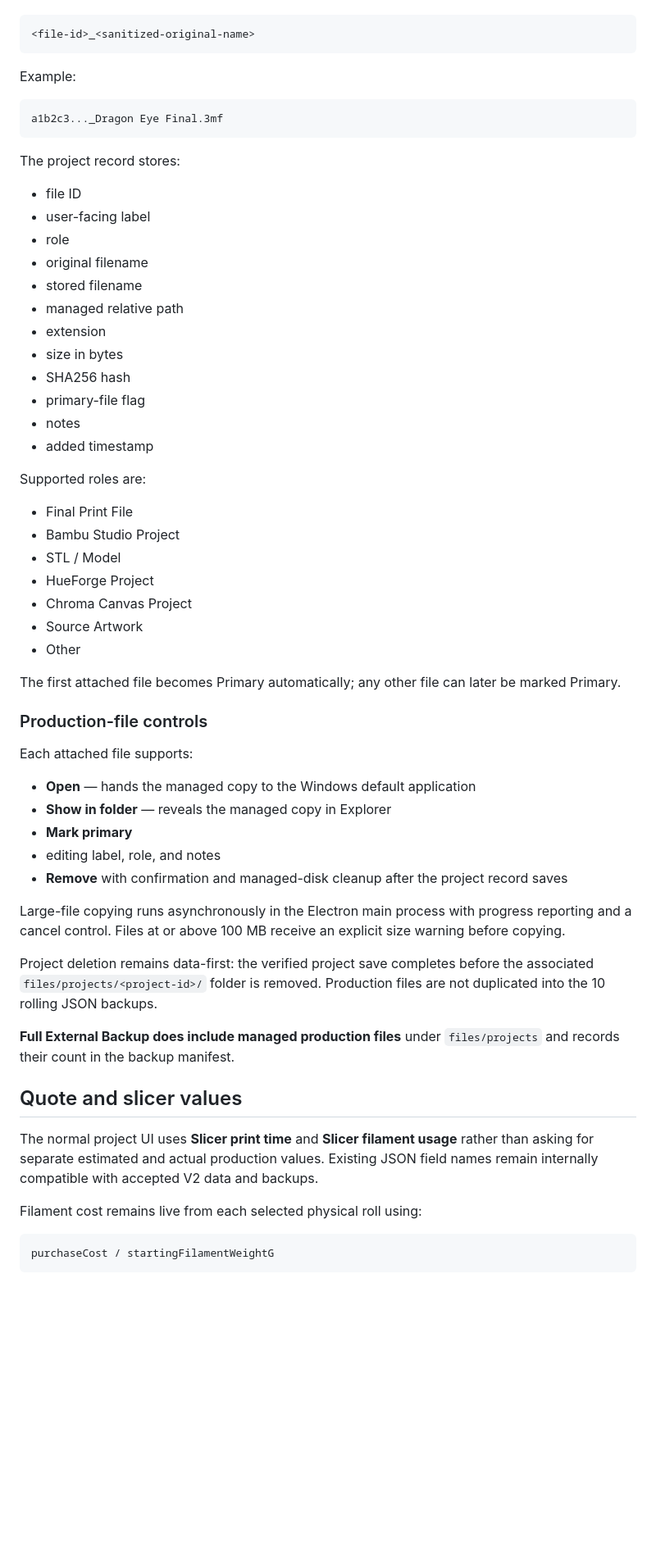
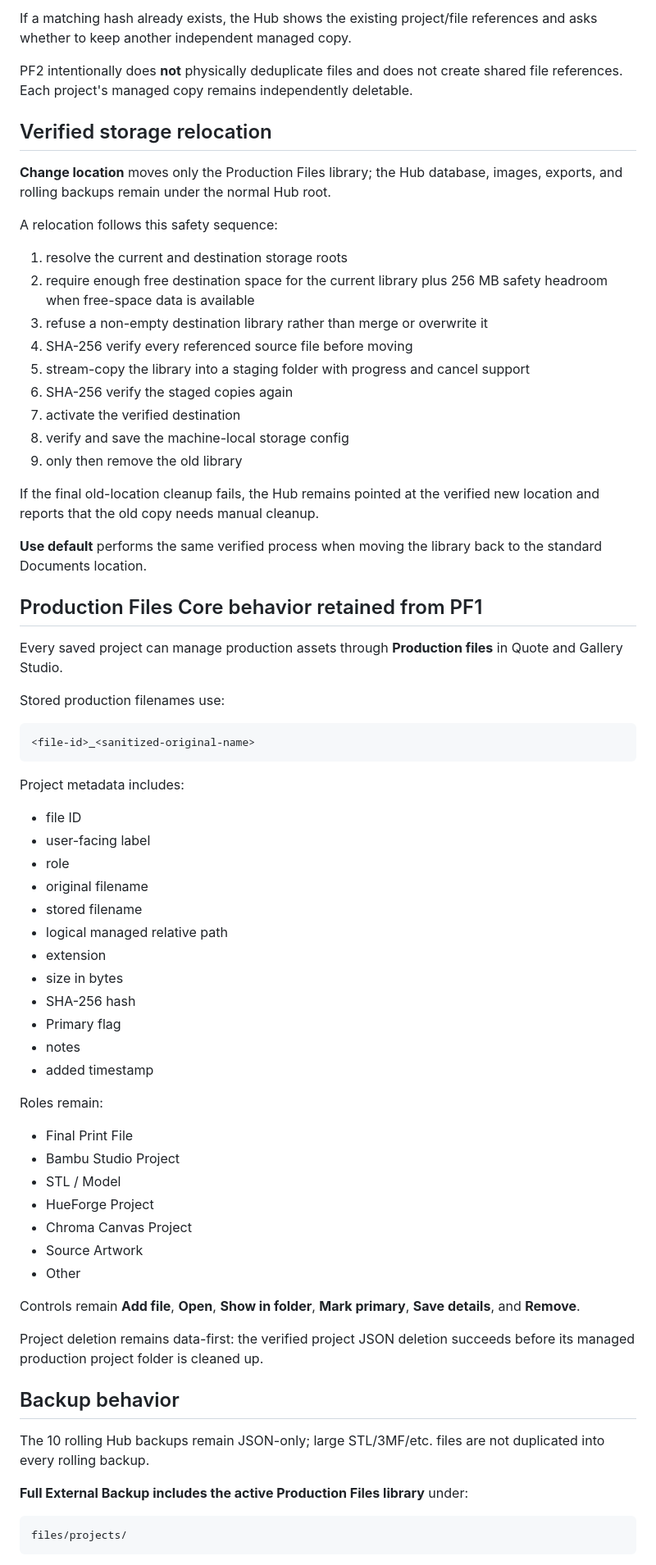
Before and after one commit to jlove357/loves-layerworks-hub, a Markdown page: README.md, the part around one of its changes. Shown at 82% size. GitHub-like rendering; blank space fills up the shorter version.

````diff
--- a/README.md
+++ b/README.md
@@ -48,30 +95,53 @@ The stored disk name uses a collision-safe file ID plus a sanitized original fil
+If a matching hash already exists, the Hub shows the existing project/file references and asks whether to keep another independent managed copy.
+
+PF2 intentionally does **not** physically deduplicate files and does not create shared file references. Each project's managed copy remains independently deletable.
+
+## Verified storage relocation
+
+**Change location** moves only the Production Files library; the Hub database, images, exports, and rolling backups remain under the normal Hub root.
+
+A relocation follows this safety sequence:
+
+1. resolve the current and destination storage roots
+2. require enough free destination space for the current library plus 256 MB safety headroom when free-space data is available
+3. refuse a non-empty destination library rather than merge or overwrite it
+4. SHA-256 verify every referenced source file before moving
+5. stream-copy the library into a staging folder with progress and cancel support
+6. SHA-256 verify the staged copies again
+7. activate the verified destination
+8. verify and save the machine-local storage config
+9. only then remove the old library
+
+If the final old-location cleanup fails, the Hub remains pointed at the verified new location and reports that the old copy needs manual cleanup.
+
+**Use default** performs the same verified process when moving the library back to the standard Documents location.
+
+## Production Files Core behavior retained from PF1
+
+Every saved project can manage production assets through **Production files** in Quote and Gallery Studio.
+
+Stored production filenames use:
 
 ```text
 <file-id>_<sanitized-original-name>
 ```
 
-Example:
-
-```text
-a1b2c3..._Dragon Eye Final.3mf
-```
-
-The project record stores:
+Project metadata includes:
 
 - file ID
 - user-facing label
 - role
 - original filename
 - stored filename
-- managed relative path
+- logical managed relative path
 - extension
 - size in bytes
-- SHA256 hash
-- primary-file flag
+- SHA-256 hash
+- Primary flag
 - notes
 - added timestamp
 
-Supported roles are:
+Roles remain:
 
 - Final Print File
 - Bambu Studio Project
@@ -81,31 +151,17 @@ Supported roles are:
 - Source Artwork
 - Other
 
-The first attached file becomes Primary automatically; any other file can later be marked Primary.
+Controls remain **Add file**, **Open**, **Show in folder**, **Mark primary**, **Save details**, and **Remove**.
 
-### Production-file controls
+Project deletion remains data-first: the verified project JSON deletion succeeds before its managed production project folder is cleaned up.
 
-Each attached file supports:
+## Backup behavior
 
-- **Open** — hands the managed copy to the Windows default application
-- **Show in folder** — reveals the managed copy in Explorer
-- **Mark primary**
-- editing label, role, and notes
-- **Remove** with confirmation and managed-disk cleanup after the project record saves
+The 10 rolling Hub backups remain JSON-only; large STL/3MF/etc. files are not duplicated into every rolling backup.
 
-Large-file copying runs asynchronously in the Electron main process with progress reporting and a cancel control. Files at or above 100 MB receive an explicit size warning before copying.
-
-Project deletion remains data-first: the verified project save completes before the associated `files/projects/<project-id>/` folder is removed. Production files are not duplicated into the 10 rolling JSON backups.
-
-**Full External Backup does include managed production files** under `files/projects` and records their count in the backup manifest.
-
-## Quote and slicer values
-
-The normal project UI uses **Slicer print time** and **Slicer filament usage** rather than asking for separate estimated and actual production values. Existing JSON field names remain internally compatible with accepted V2 data and backups.
-
-Filament cost remains live from each selected physical roll using:
+**Full External Backup includes the active Production Files library** under:
 
 ```text
-purchaseCost / startingFilamentWeightG
+files/projects/
 ```
 
````
Also changed, not shown: other parts of README.md (+92 -52 lines).
